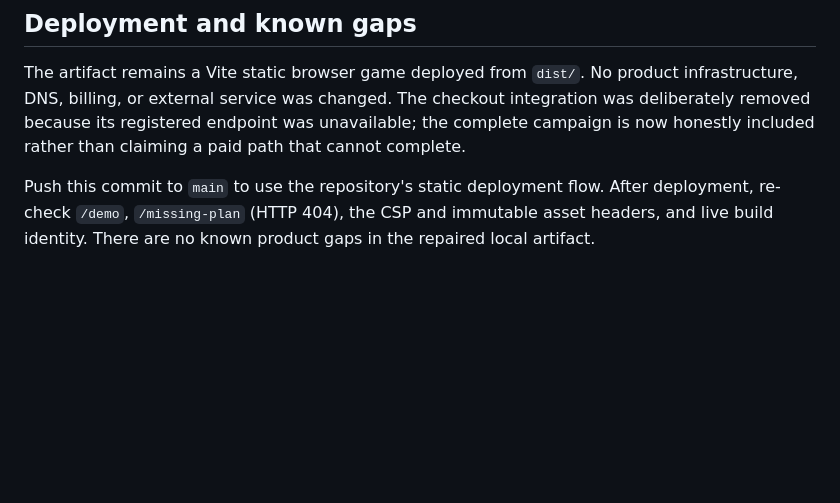
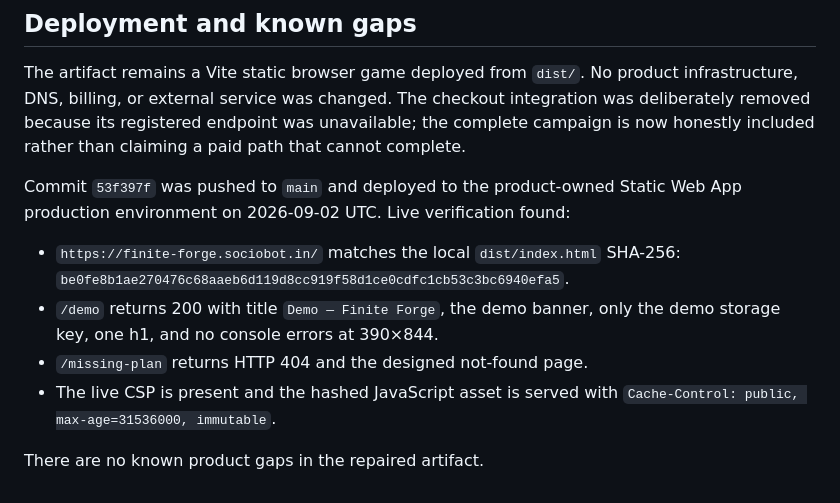
Before and after one commit to B-Divyesh/sf-finite-forge, a Markdown page: .factory/handoff.md, the part around the change. Rendered like a GitHub page; blank space fills up the shorter version.

Commit message:
record repair verification

```diff
--- a/.factory/handoff.md
+++ b/.factory/handoff.md
@@ -69,7 +69,15 @@ checkout integration was deliberately removed because its registered endpoint
 was unavailable; the complete campaign is now honestly included rather than
 claiming a paid path that cannot complete.
 
-Push this commit to `main` to use the repository's static deployment flow.
-After deployment, re-check `/demo`, `/missing-plan` (HTTP 404), the CSP and
-immutable asset headers, and live build identity. There are no known product
-gaps in the repaired local artifact.
+Commit `53f397f` was pushed to `main` and deployed to the product-owned Static
+Web App production environment on 2026-09-02 UTC. Live verification found:
+
+- `https://finite-forge.sociobot.in/` matches the local `dist/index.html`
+  SHA-256: `be0fe8b1ae270476c68aaeb6d119d8cc919f58d1ce0cdfc1cb53c3bc6940efa5`.
+- `/demo` returns 200 with title `Demo — Finite Forge`, the demo banner, only
+  the demo storage key, one h1, and no console errors at 390×844.
+- `/missing-plan` returns HTTP 404 and the designed not-found page.
+- The live CSP is present and the hashed JavaScript asset is served with
+  `Cache-Control: public, max-age=31536000, immutable`.
+
+There are no known product gaps in the repaired artifact.
```
